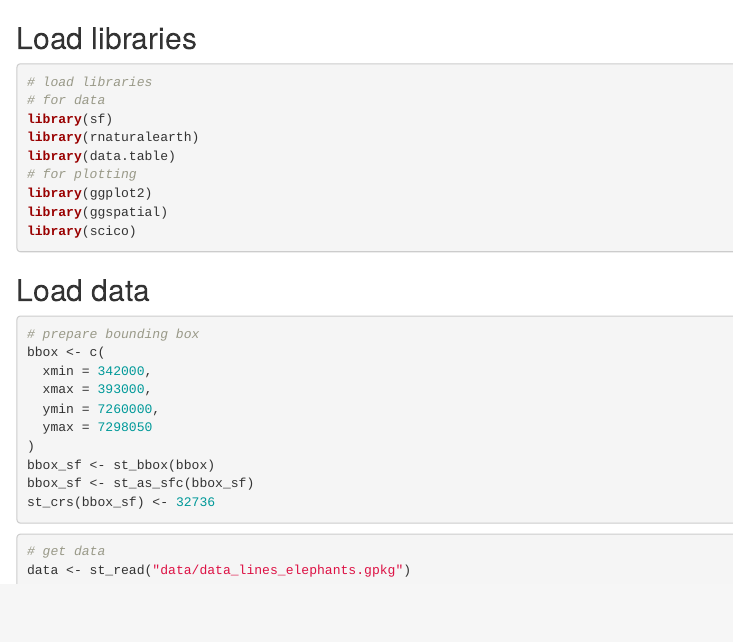
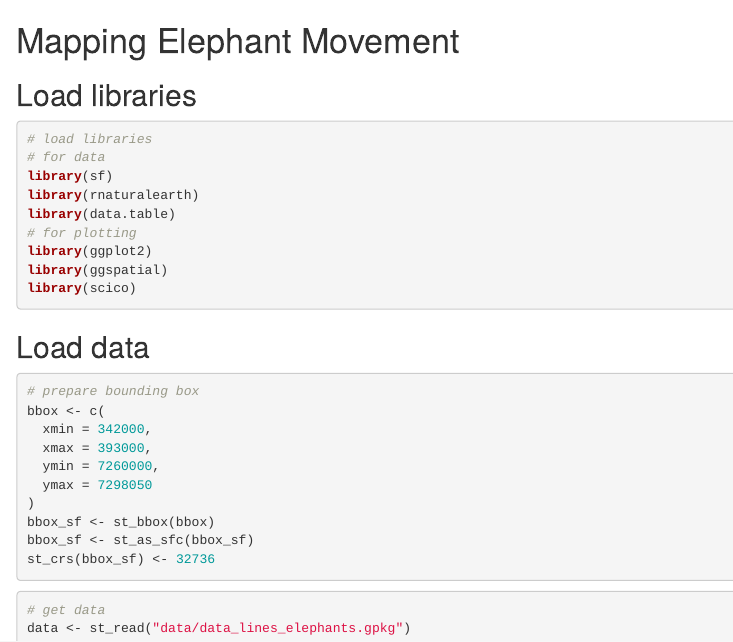
Before and after one commit to pratikunterwegs/elemove, an R Markdown document (02_plot_code.Rmd): the page in a window 1100 px wide, from its top. Rendered offline with R 4.5, knitr and Pandoc, with nearby package versions.

Commit message:
divvy code

```diff
--- a/02_plot_code.Rmd
+++ b/02_plot_code.Rmd
@@ -3,6 +3,8 @@ output: html_document
 editor_options:
   chunk_output_type: console
 ---
+
+# Mapping Elephant Movement
 
 ## Load libraries
 
```
Also changed, not shown: R/02_plot_code.R (+2 -0 lines), docs/reference-keys.txt, docs/search_index.json, 2 other files.
